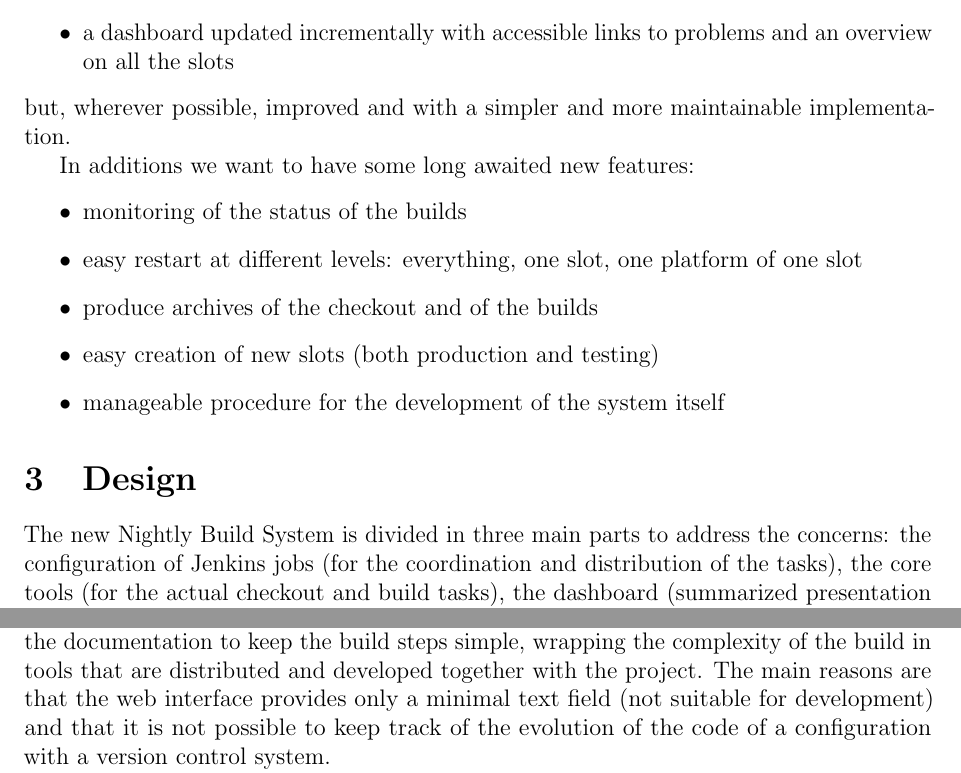
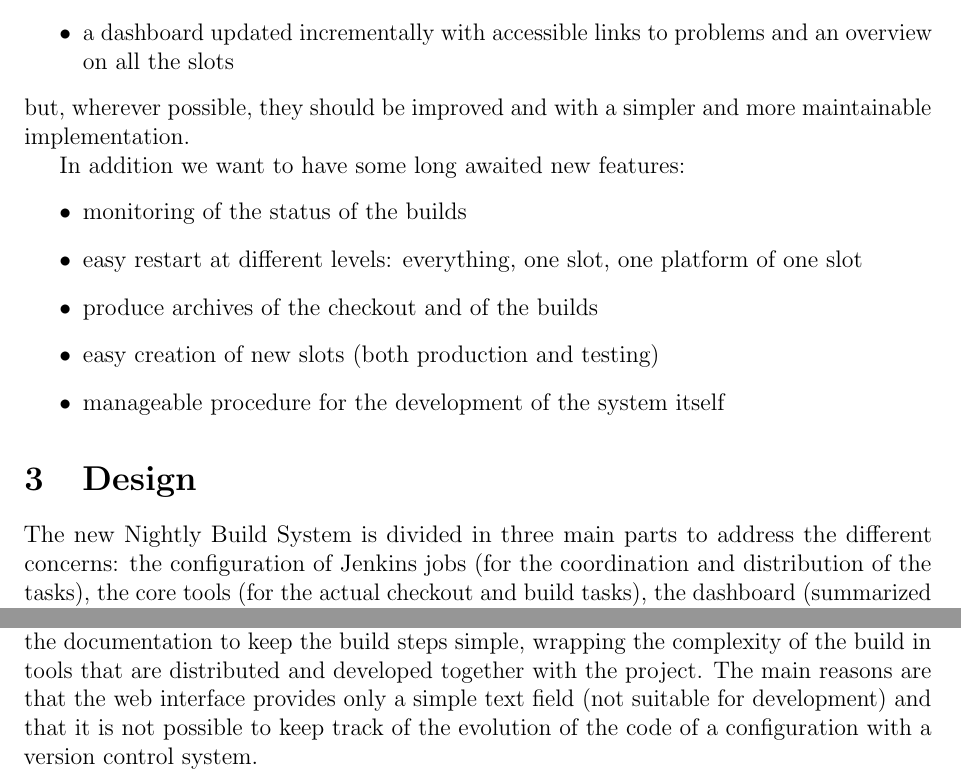
Before and after one commit to LHCbDev/lhcbpr2all, a LaTeX paper (docs/note/main.tex, which reads docs/note/design.tex, docs/note/requirements.tex): two parts of page 4 of 22, joined at a grey line, cut so that both start at the same text. Compiled offline with pdfLaTeX.

Commit message:
minor fixes to typos in the note

```diff
--- a/docs/note/design.tex
+++ b/docs/note/design.tex
@@ -1,6 +1,6 @@
 \section{Design}
 \label{sec:Design}
-The new Nightly Build System is divided in three main parts to address the concerns: the
+The new Nightly Build System is divided in three main parts to address the different concerns: the
 configuration of Jenkins jobs (for the coordination and distribution of the
 tasks), the core tools (for the actual checkout and build tasks), the dashboard
 (summarized presentation of the results of the builds).
@@ -9,7 +9,7 @@ Although Jenkins allows arbitrary complex scripts in the build steps, it is
 suggested in the documentation to keep the build steps simple, wrapping the
 complexity of the build in tools that are distributed and developed together
 with the project.  The main reasons are that the web interface provides only a
-minimal text field (not suitable for development) and that it is not possible to
+simple text field (not suitable for development) and that it is not possible to
 keep track of the evolution of the code of a configuration with a version
 control system.
 
--- a/docs/note/requirements.tex
+++ b/docs/note/requirements.tex
@@ -13,10 +13,10 @@ Nightly Build System must provide. It must provide the same functionalities of t
   \item a dashboard updated incrementally with accessible links to problems and
 an overview on all the slots
 \end{itemize}
-but, wherever possible, improved and with a simpler and more maintainable
+but, wherever possible, they should be improved and with a simpler and more maintainable
 implementation.
 
-In additions we want to have some long awaited new features:
+In addition we want to have some long awaited new features:
 \begin{itemize}
   \item monitoring of the status of the builds
   \item easy restart at different levels: everything, one slot, one platform of
```
Also changed, not shown: docs/note/introduction.tex (+1 -1 lines), docs/note/requirements.tex (2 more changed lines).
